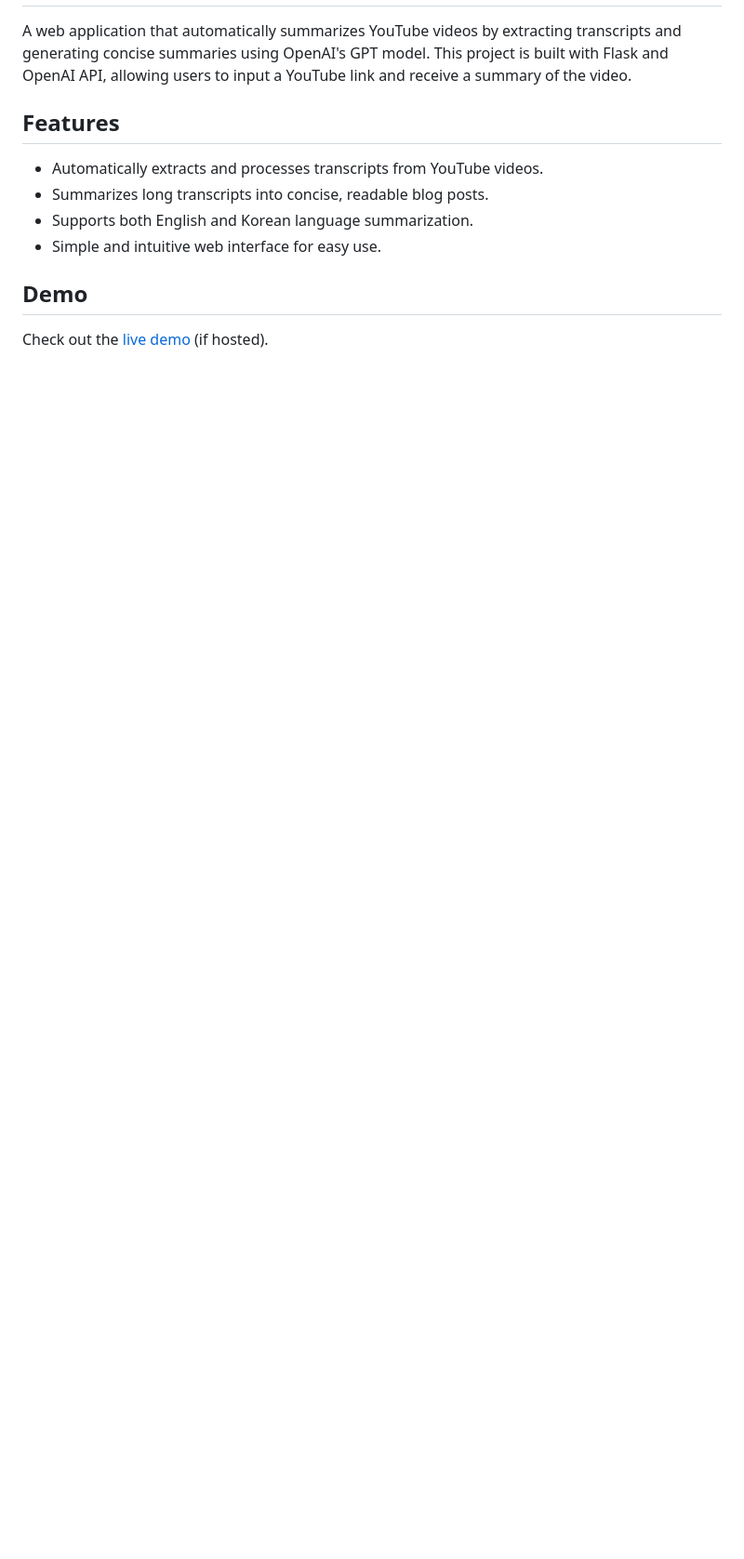
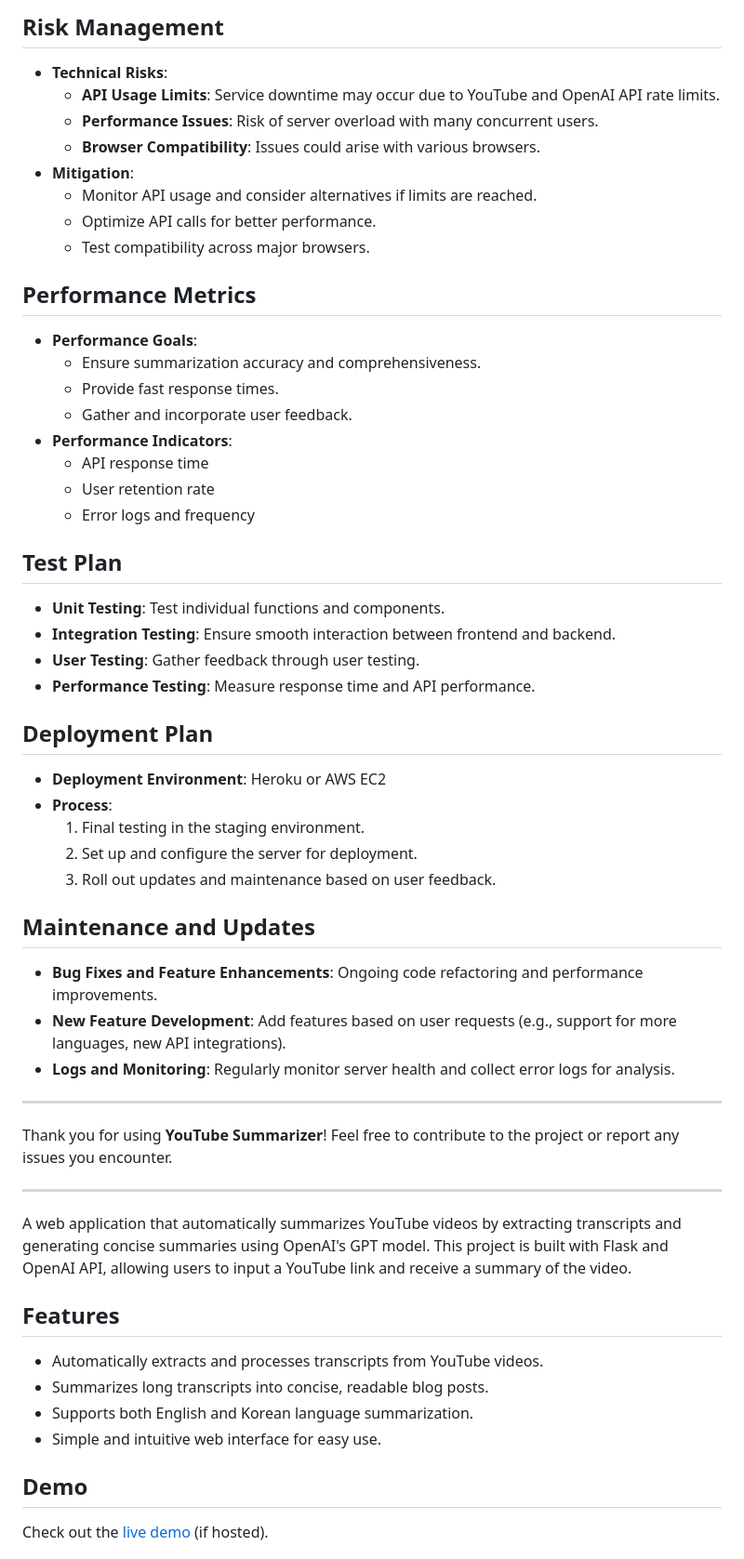
Before and after one commit to blueblud7/youtube_sumup, a Markdown page: README.md, the part around one of its changes. Shown at 93% size. Drawn GitHub-style; blank space fills up the shorter version.

Commit message:
Update README.md
adding project overview

```diff
--- a/README.md
+++ b/README.md
@@ -2,3 +63,46 @@
+## Risk Management
+- **Technical Risks**:
+  - **API Usage Limits**: Service downtime may occur due to YouTube and OpenAI API rate limits.
+  - **Performance Issues**: Risk of server overload with many concurrent users.
+  - **Browser Compatibility**: Issues could arise with various browsers.
+- **Mitigation**:
+  - Monitor API usage and consider alternatives if limits are reached.
+  - Optimize API calls for better performance.
+  - Test compatibility across major browsers.
+
+## Performance Metrics
+- **Performance Goals**:
+  - Ensure summarization accuracy and comprehensiveness.
+  - Provide fast response times.
+  - Gather and incorporate user feedback.
+- **Performance Indicators**:
+  - API response time
+  - User retention rate
+  - Error logs and frequency
+
+## Test Plan
+- **Unit Testing**: Test individual functions and components.
+- **Integration Testing**: Ensure smooth interaction between frontend and backend.
+- **User Testing**: Gather feedback through user testing.
+- **Performance Testing**: Measure response time and API performance.
+
+## Deployment Plan
+- **Deployment Environment**: Heroku or AWS EC2
+- **Process**:
+  1. Final testing in the staging environment.
+  2. Set up and configure the server for deployment.
+  3. Roll out updates and maintenance based on user feedback.
+
+## Maintenance and Updates
+- **Bug Fixes and Feature Enhancements**: Ongoing code refactoring and performance improvements.
+- **New Feature Development**: Add features based on user requests (e.g., support for more languages, new API integrations).
+- **Logs and Monitoring**: Regularly monitor server health and collect error logs for analysis.
+
+---
+
+Thank you for using **YouTube Summarizer**! Feel free to contribute to the project or report any issues you encounter.
+
+---
 
 A web application that automatically summarizes YouTube videos by extracting transcripts and generating concise summaries using OpenAI's GPT model. This project is built with Flask and OpenAI API, allowing users to input a YouTube link and receive a summary of the video.
 
```
Also changed, not shown: other parts of README.md (+62 -7 lines).
